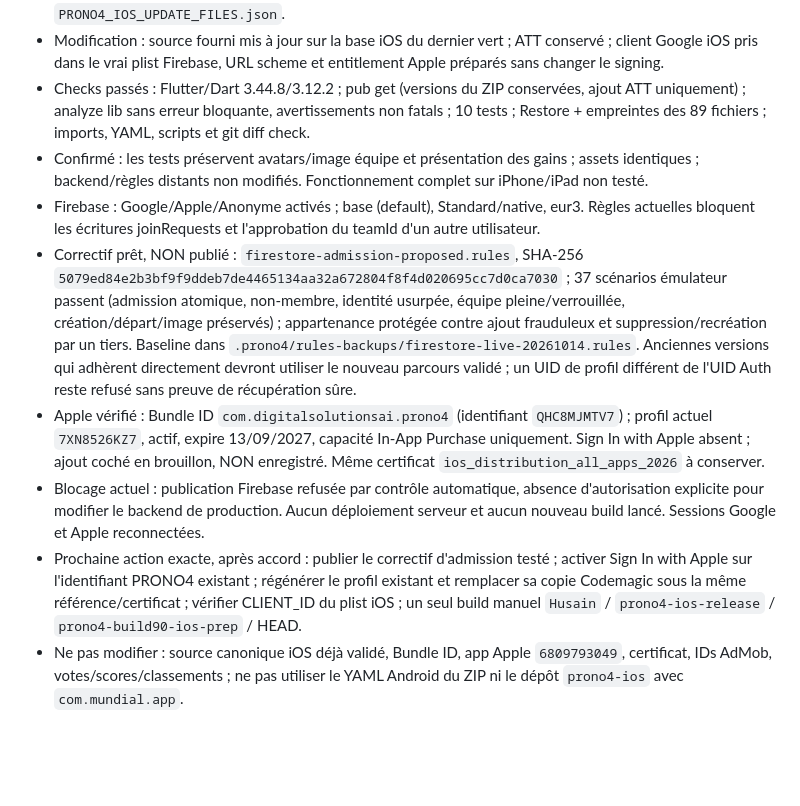
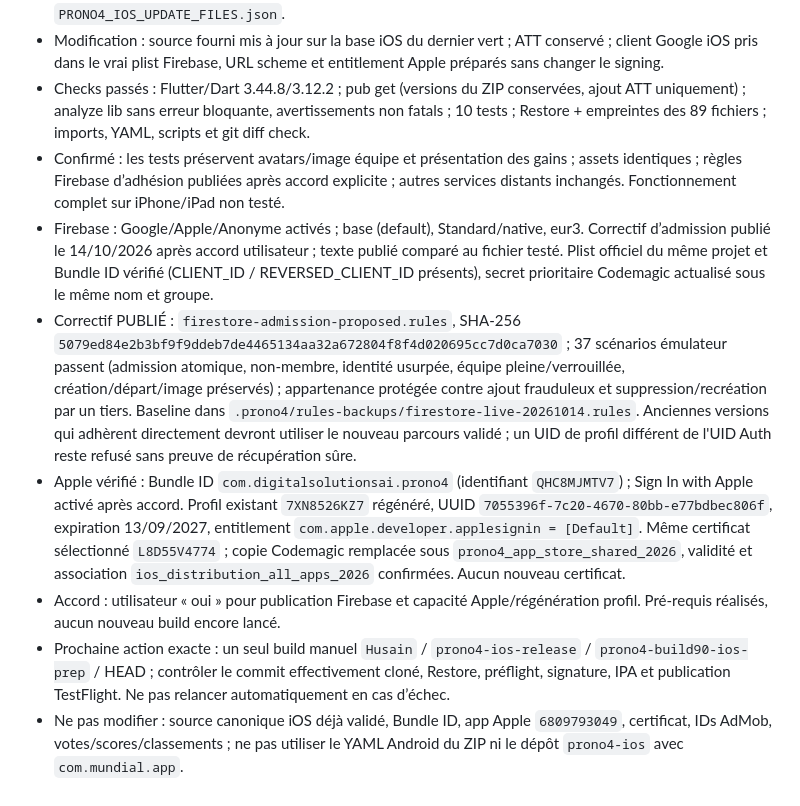
Before and after one commit to usasin/Husain, a Markdown page: CHECKPOINT_PRONO4_IOS_20261014.md, the part around the change. Drawn GitHub-style; blank space fills up the shorter version.

Commit message:
Record approved Firebase and Apple prerequisites before single build [skip ci]

```diff
--- a/CHECKPOINT_PRONO4_IOS_20261014.md
+++ b/CHECKPOINT_PRONO4_IOS_20261014.md
@@ -10,10 +10,10 @@
 - Fichiers modifiés : 33 fichiers du ZIP intégrés ; prototype de règles et tests d’admission préparés séparément ; configuration native Google/Apple, archive, pubspec/lock, validation ; détail `PRONO4_IOS_UPDATE_FILES.json`.
 - Modification : source fourni mis à jour sur la base iOS du dernier vert ; ATT conservé ; client Google iOS pris dans le vrai plist Firebase, URL scheme et entitlement Apple préparés sans changer le signing.
 - Checks passés : Flutter/Dart 3.44.8/3.12.2 ; pub get (versions du ZIP conservées, ajout ATT uniquement) ; analyze lib sans erreur bloquante, avertissements non fatals ; 10 tests ; Restore + empreintes des 89 fichiers ; imports, YAML, scripts et git diff check.
-- Confirmé : les tests préservent avatars/image équipe et présentation des gains ; assets identiques ; backend/règles distants non modifiés. Fonctionnement complet sur iPhone/iPad non testé.
-- Firebase : Google/Apple/Anonyme activés ; base (default), Standard/native, eur3. Règles actuelles bloquent les écritures joinRequests et l'approbation du teamId d'un autre utilisateur.
-- Correctif prêt, NON publié : `firestore-admission-proposed.rules`, SHA-256 `5079ed84e2b3bf9f9ddeb7de4465134aa32a672804f8f4d020695cc7d0ca7030` ; 37 scénarios émulateur passent (admission atomique, non-membre, identité usurpée, équipe pleine/verrouillée, création/départ/image préservés) ; appartenance protégée contre ajout frauduleux et suppression/recréation par un tiers. Baseline dans `.prono4/rules-backups/firestore-live-20261014.rules`. Anciennes versions qui adhèrent directement devront utiliser le nouveau parcours validé ; un UID de profil différent de l'UID Auth reste refusé sans preuve de récupération sûre.
-- Apple vérifié : Bundle ID `com.digitalsolutionsai.prono4` (identifiant `QHC8MJMTV7`) ; profil actuel `7XN8526KZ7`, actif, expire 13/09/2027, capacité In-App Purchase uniquement. Sign In with Apple absent ; ajout coché en brouillon, NON enregistré. Même certificat `ios_distribution_all_apps_2026` à conserver.
-- Blocage actuel : publication Firebase refusée par contrôle automatique, absence d'autorisation explicite pour modifier le backend de production. Aucun déploiement serveur et aucun nouveau build lancé. Sessions Google et Apple reconnectées.
-- Prochaine action exacte, après accord : publier le correctif d'admission testé ; activer Sign In with Apple sur l'identifiant PRONO4 existant ; régénérer le profil existant et remplacer sa copie Codemagic sous la même référence/certificat ; vérifier CLIENT_ID du plist iOS ; un seul build manuel `Husain` / `prono4-ios-release` / `prono4-build90-ios-prep` / HEAD.
+- Confirmé : les tests préservent avatars/image équipe et présentation des gains ; assets identiques ; règles Firebase d’adhésion publiées après accord explicite ; autres services distants inchangés. Fonctionnement complet sur iPhone/iPad non testé.
+- Firebase : Google/Apple/Anonyme activés ; base (default), Standard/native, eur3. Correctif d’admission publié le 14/10/2026 après accord utilisateur ; texte publié comparé au fichier testé. Plist officiel du même projet et Bundle ID vérifié (CLIENT_ID / REVERSED_CLIENT_ID présents), secret prioritaire Codemagic actualisé sous le même nom et groupe.
+- Correctif PUBLIÉ : `firestore-admission-proposed.rules`, SHA-256 `5079ed84e2b3bf9f9ddeb7de4465134aa32a672804f8f4d020695cc7d0ca7030` ; 37 scénarios émulateur passent (admission atomique, non-membre, identité usurpée, équipe pleine/verrouillée, création/départ/image préservés) ; appartenance protégée contre ajout frauduleux et suppression/recréation par un tiers. Baseline dans `.prono4/rules-backups/firestore-live-20261014.rules`. Anciennes versions qui adhèrent directement devront utiliser le nouveau parcours validé ; un UID de profil différent de l'UID Auth reste refusé sans preuve de récupération sûre.
+- Apple vérifié : Bundle ID `com.digitalsolutionsai.prono4` (identifiant `QHC8MJMTV7`) ; Sign In with Apple activé après accord. Profil existant `7XN8526KZ7` régénéré, UUID `7055396f-7c20-4670-80bb-e77bdbec806f`, expiration 13/09/2027, entitlement `com.apple.developer.applesignin = [Default]`. Même certificat sélectionné `L8D55V4774` ; copie Codemagic remplacée sous `prono4_app_store_shared_2026`, validité et association `ios_distribution_all_apps_2026` confirmées. Aucun nouveau certificat.
+- Accord : utilisateur « oui » pour publication Firebase et capacité Apple/régénération profil. Pré-requis réalisés, aucun nouveau build encore lancé.
+- Prochaine action exacte : un seul build manuel `Husain` / `prono4-ios-release` / `prono4-build90-ios-prep` / HEAD ; contrôler le commit effectivement cloné, Restore, préflight, signature, IPA et publication TestFlight. Ne pas relancer automatiquement en cas d’échec.
 - Ne pas modifier : source canonique iOS déjà validé, Bundle ID, app Apple `6809793049`, certificat, IDs AdMob, votes/scores/classements ; ne pas utiliser le YAML Android du ZIP ni le dépôt `prono4-ios` avec `com.mundial.app`.
```
